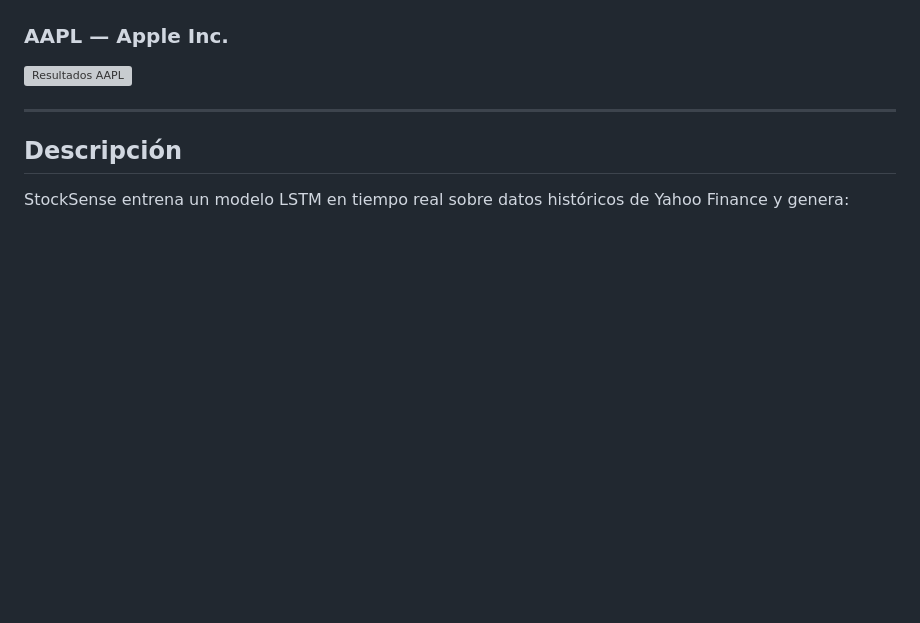
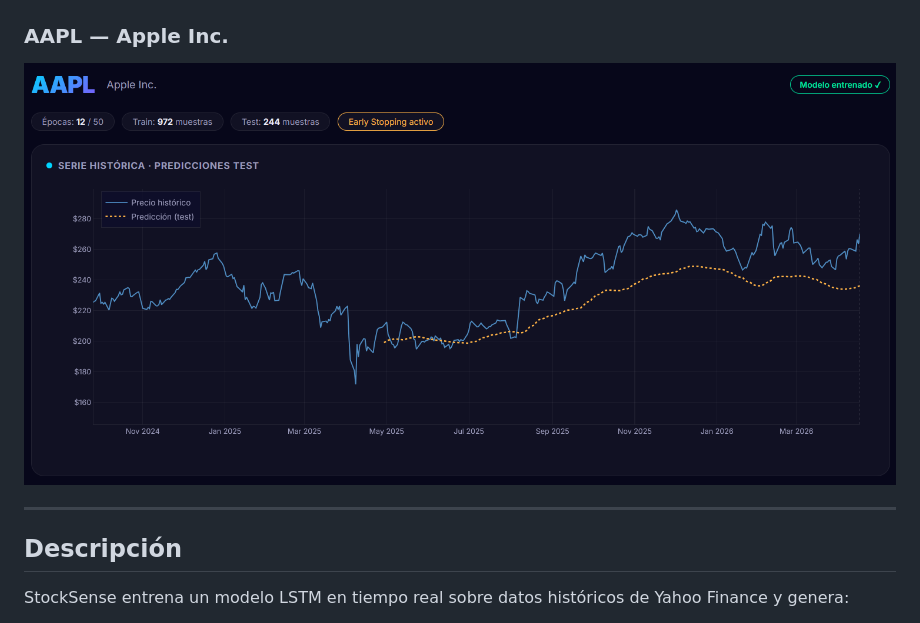
Before and after one commit to DavidD1104/lstm-stock-predictor, a Markdown page: README.md, the part around the change. Rendered like a GitHub page; blank space fills up the shorter version; grey boxes are pictures that could not be loaded.

```diff
--- a/README.md
+++ b/README.md
@@ -15,7 +15,7 @@ Aplicación web interactiva para predicción de precios de acciones bursátiles
 ![Resultados TSLA](docs/screenshot_tsla.png)
 
 ### AAPL — Apple Inc.
-![Resultados AAPL](docs/screenshot_aapl.png)
+![Resultados AAPL](docs/screenshot_appl.png)
 
 ---
 
```
